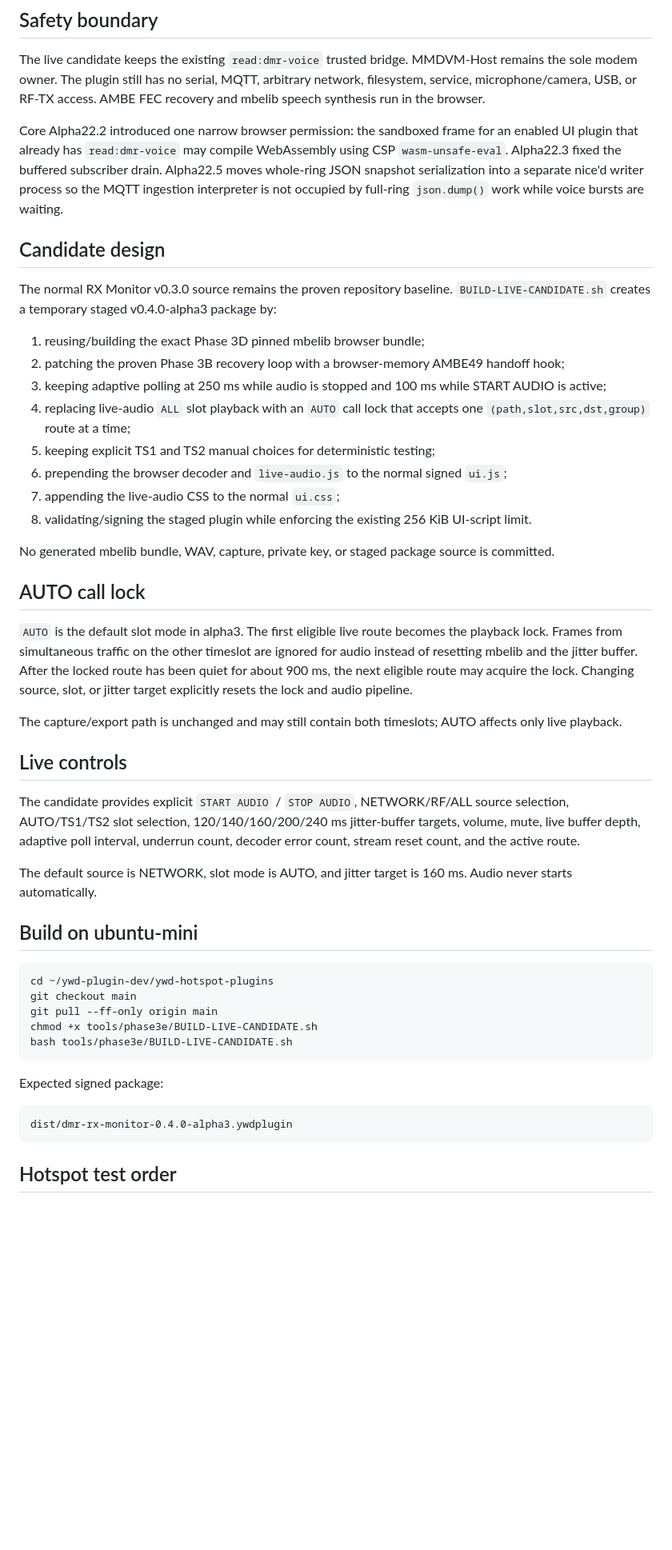
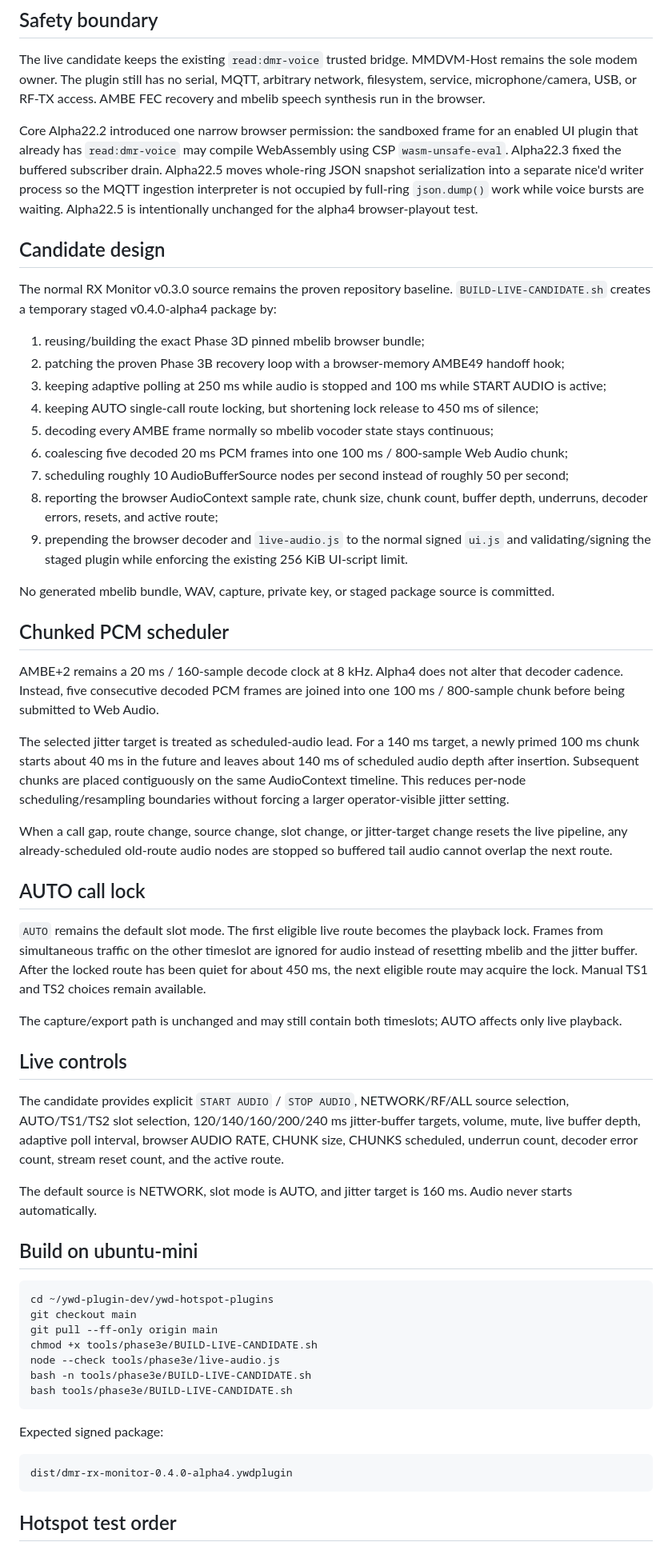
Before and after one commit to merberg-ai/ywd-hotspot-plugins, a Markdown page: tools/phase3e/README.md, the part around one of its changes. Shown at 80% size. Drawn GitHub-style; blank space fills up the shorter version.

Commit message:
Phase 3E alpha4: document chunked PCM playback

````diff
--- a/tools/phase3e/README.md
+++ b/tools/phase3e/README.md
@@ -6,32 +6,41 @@ Phase 3C proved offline mbelib decode to 8 kHz mono PCM WAV. Phase 3D proved the
 
 The live candidate keeps the existing `read:dmr-voice` trusted bridge. MMDVM-Host remains the sole modem owner. The plugin still has no serial, MQTT, arbitrary network, filesystem, service, microphone/camera, USB, or RF-TX access. AMBE FEC recovery and mbelib speech synthesis run in the browser.
 
-Core Alpha22.2 introduced one narrow browser permission: the sandboxed frame for an enabled UI plugin that already has `read:dmr-voice` may compile WebAssembly using CSP `wasm-unsafe-eval`. Alpha22.3 fixed the buffered subscriber drain. Alpha22.5 moves whole-ring JSON snapshot serialization into a separate nice'd writer process so the MQTT ingestion interpreter is not occupied by full-ring `json.dump()` work while voice bursts are waiting.
+Core Alpha22.2 introduced one narrow browser permission: the sandboxed frame for an enabled UI plugin that already has `read:dmr-voice` may compile WebAssembly using CSP `wasm-unsafe-eval`. Alpha22.3 fixed the buffered subscriber drain. Alpha22.5 moves whole-ring JSON snapshot serialization into a separate nice'd writer process so the MQTT ingestion interpreter is not occupied by full-ring `json.dump()` work while voice bursts are waiting. Alpha22.5 is intentionally unchanged for the alpha4 browser-playout test.
 
 ## Candidate design
 
-The normal RX Monitor v0.3.0 source remains the proven repository baseline. `BUILD-LIVE-CANDIDATE.sh` creates a temporary staged v0.4.0-alpha3 package by:
+The normal RX Monitor v0.3.0 source remains the proven repository baseline. `BUILD-LIVE-CANDIDATE.sh` creates a temporary staged v0.4.0-alpha4 package by:
 
 1. reusing/building the exact Phase 3D pinned mbelib browser bundle;
 2. patching the proven Phase 3B recovery loop with a browser-memory AMBE49 handoff hook;
 3. keeping adaptive polling at 250 ms while audio is stopped and 100 ms while START AUDIO is active;
-4. replacing live-audio `ALL` slot playback with an `AUTO` call lock that accepts one `(path,slot,src,dst,group)` route at a time;
-5. keeping explicit TS1 and TS2 manual choices for deterministic testing;
-6. prepending the browser decoder and `live-audio.js` to the normal signed `ui.js`;
-7. appending the live-audio CSS to the normal `ui.css`;
-8. validating/signing the staged plugin while enforcing the existing 256 KiB UI-script limit.
+4. keeping AUTO single-call route locking, but shortening lock release to 450 ms of silence;
+5. decoding every AMBE frame normally so mbelib vocoder state stays continuous;
+6. coalescing five decoded 20 ms PCM frames into one 100 ms / 800-sample Web Audio chunk;
+7. scheduling roughly 10 AudioBufferSource nodes per second instead of roughly 50 per second;
+8. reporting the browser AudioContext sample rate, chunk size, chunk count, buffer depth, underruns, decoder errors, resets, and active route;
+9. prepending the browser decoder and `live-audio.js` to the normal signed `ui.js` and validating/signing the staged plugin while enforcing the existing 256 KiB UI-script limit.
 
 No generated mbelib bundle, WAV, capture, private key, or staged package source is committed.
 
+## Chunked PCM scheduler
+
+AMBE+2 remains a 20 ms / 160-sample decode clock at 8 kHz. Alpha4 does not alter that decoder cadence. Instead, five consecutive decoded PCM frames are joined into one 100 ms / 800-sample chunk before being submitted to Web Audio.
+
+The selected jitter target is treated as scheduled-audio lead. For a 140 ms target, a newly primed 100 ms chunk starts about 40 ms in the future and leaves about 140 ms of scheduled audio depth after insertion. Subsequent chunks are placed contiguously on the same AudioContext timeline. This reduces per-node scheduling/resampling boundaries without forcing a larger operator-visible jitter setting.
+
+When a call gap, route change, source change, slot change, or jitter-target change resets the live pipeline, any already-scheduled old-route audio nodes are stopped so buffered tail audio cannot overlap the next route.
+
 ## AUTO call lock
 
-`AUTO` is the default slot mode in alpha3. The first eligible live route becomes the playback lock. Frames from simultaneous traffic on the other timeslot are ignored for audio instead of resetting mbelib and the jitter buffer. After the locked route has been quiet for about 900 ms, the next eligible route may acquire the lock. Changing source, slot, or jitter target explicitly resets the lock and audio pipeline.
+`AUTO` remains the default slot mode. The first eligible live route becomes the playback lock. Frames from simultaneous traffic on the other timeslot are ignored for audio instead of resetting mbelib and the jitter buffer. After the locked route has been quiet for about 450 ms, the next eligible route may acquire the lock. Manual TS1 and TS2 choices remain available.
 
 The capture/export path is unchanged and may still contain both timeslots; AUTO affects only live playback.
 
 ## Live controls
 
-The candidate provides explicit `START AUDIO` / `STOP AUDIO`, NETWORK/RF/ALL source selection, AUTO/TS1/TS2 slot selection, 120/140/160/200/240 ms jitter-buffer targets, volume, mute, live buffer depth, adaptive poll interval, underrun count, decoder error count, stream reset count, and the active route.
+The candidate provides explicit `START AUDIO` / `STOP AUDIO`, NETWORK/RF/ALL source selection, AUTO/TS1/TS2 slot selection, 120/140/160/200/240 ms jitter-buffer targets, volume, mute, live buffer depth, adaptive poll interval, browser AUDIO RATE, CHUNK size, CHUNKS scheduled, underrun count, decoder error count, stream reset count, and the active route.
 
 The default source is NETWORK, slot mode is AUTO, and jitter target is 160 ms. Audio never starts automatically.
 
@@ -42,13 +51,15 @@ cd ~/ywd-plugin-dev/ywd-hotspot-plugins
 git checkout main
 git pull --ff-only origin main
 chmod +x tools/phase3e/BUILD-LIVE-CANDIDATE.sh
+node --check tools/phase3e/live-audio.js
+bash -n tools/phase3e/BUILD-LIVE-CANDIDATE.sh
 bash tools/phase3e/BUILD-LIVE-CANDIDATE.sh
 ```
 
 Expected signed package:
 
 ```text
-dist/dmr-rx-monitor-0.4.0-alpha3.ywdplugin
+dist/dmr-rx-monitor-0.4.0-alpha4.ywdplugin
 ```
 
 ## Hotspot test order
````
Also changed, not shown: other parts of tools/phase3e/README.md (+7 -7 lines).
